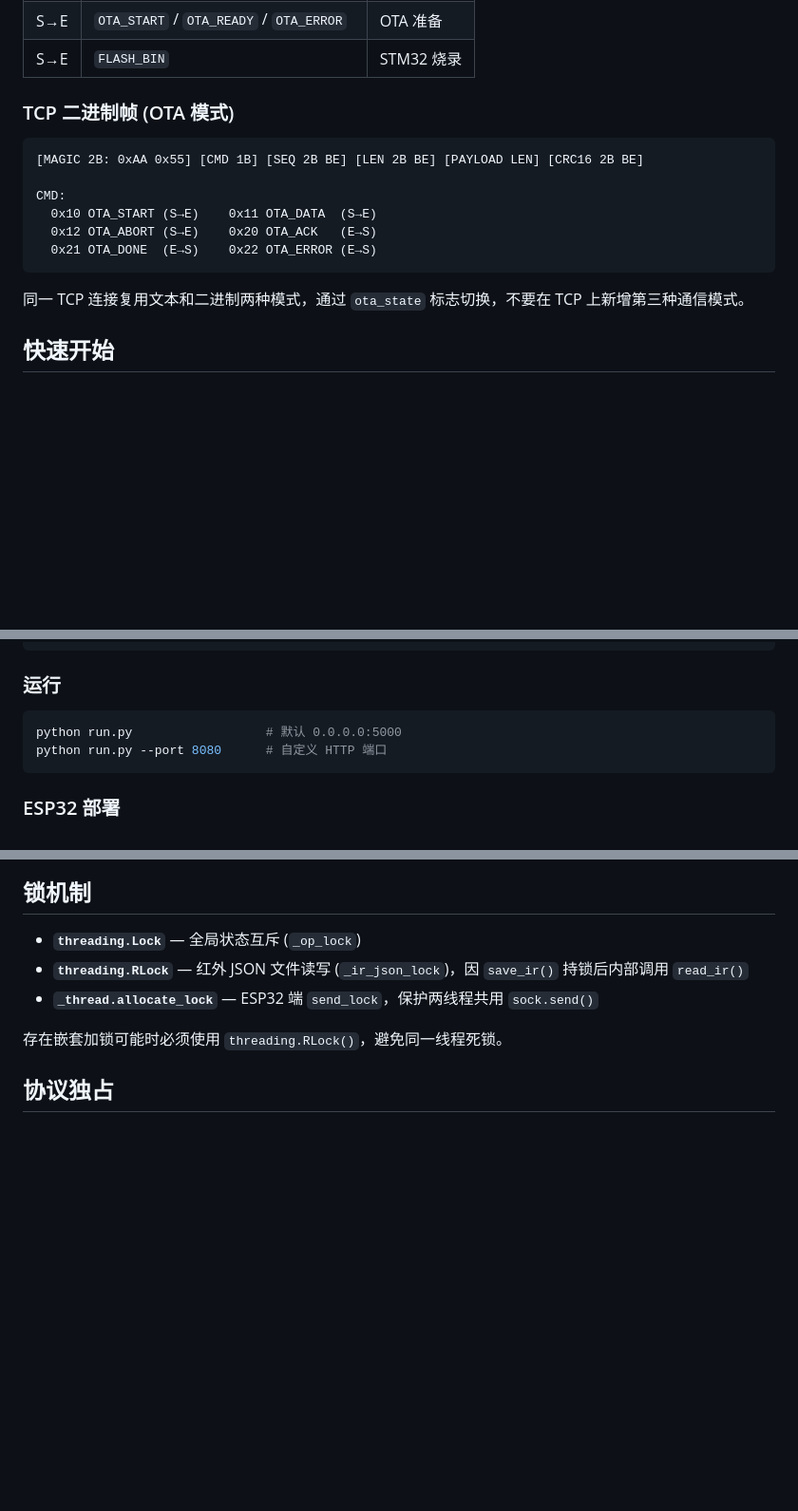
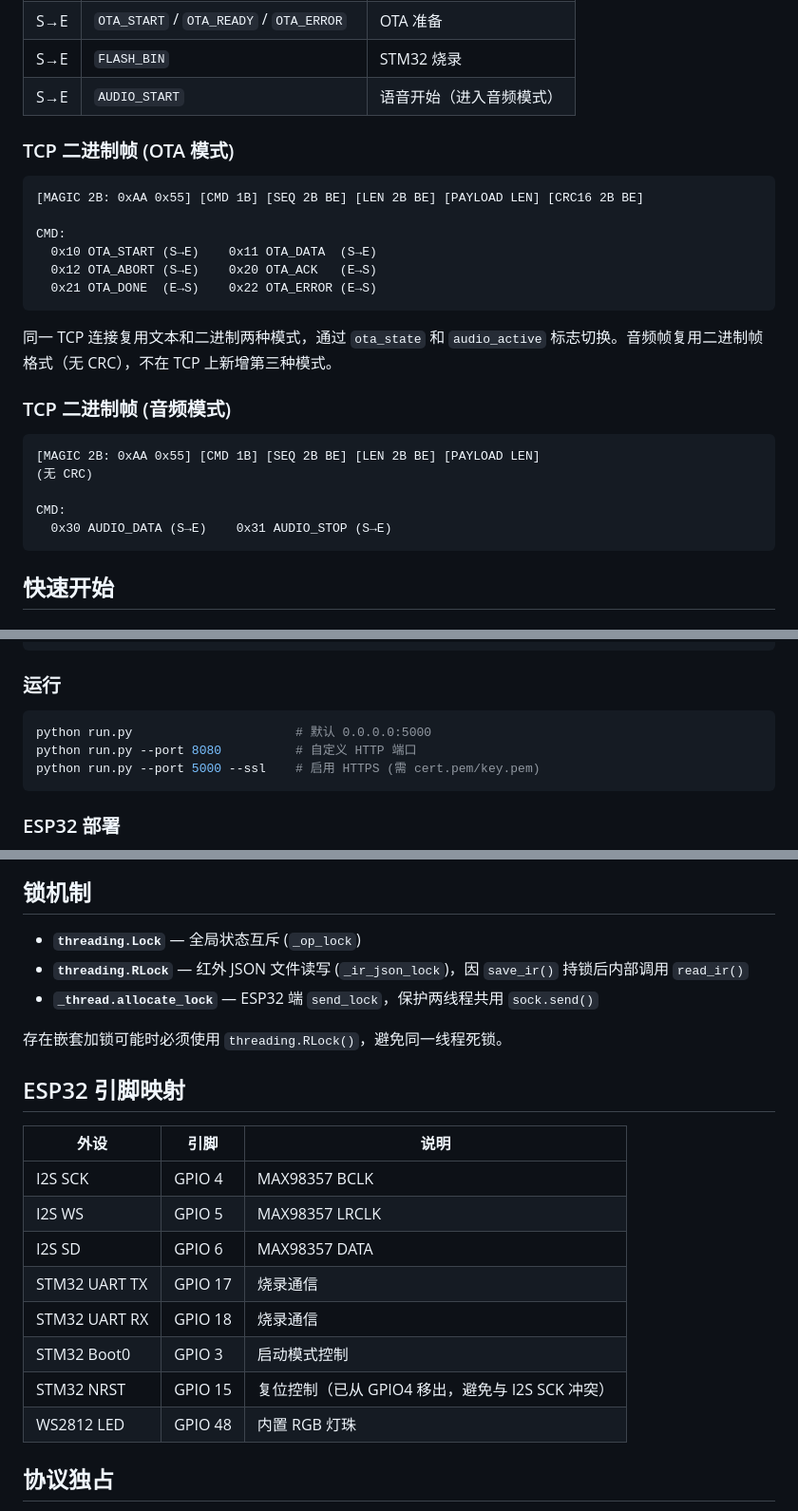
Before and after one commit to lyshgd148/esp32_sever, a Markdown page: README.md, 3 parts joined by grey strips. Shown at 95% size. Rendered like a GitHub page; blank space fills up the shorter version.

Commit message:
v2.0 修复引脚冲突 和 结束帧被丢弃问题

````diff
--- a/README.md
+++ b/README.md
@@ -80,6 +81,7 @@ Receiver 线程:                    Main 线程:
 | S→E | `SEND_IR=x,x,x,...` | 红外发射 |
 | S→E | `OTA_START` / `OTA_READY` / `OTA_ERROR` | OTA 准备 |
 | S→E | `FLASH_BIN` | STM32 烧录 |
+| S→E | `AUDIO_START` | 语音开始（进入音频模式） |
 
 ### TCP 二进制帧 (OTA 模式)
 
@@ -92,7 +94,17 @@ CMD:
   0x21 OTA_DONE  (E→S)    0x22 OTA_ERROR (E→S)
 ```
 
-同一 TCP 连接复用文本和二进制两种模式，通过 `ota_state` 标志切换，不要在 TCP 上新增第三种通信模式。
+同一 TCP 连接复用文本和二进制两种模式，通过 `ota_state` 和 `audio_active` 标志切换。音频帧复用二进制帧格式（无 CRC），不在 TCP 上新增第三种模式。
+
+### TCP 二进制帧 (音频模式)
+
+```
+[MAGIC 2B: 0xAA 0x55] [CMD 1B] [SEQ 2B BE] [LEN 2B BE] [PAYLOAD LEN]
+(无 CRC)
+
+CMD:
+  0x30 AUDIO_DATA (S→E)    0x31 AUDIO_STOP (S→E)
+```
 
 ## 快速开始
 
@@ -114,8 +126,9 @@ pip install -r requirements.txt
 ### 运行
 
 ```powershell
-python run.py                  # 默认 0.0.0.0:5000
-python run.py --port 8080      # 自定义 HTTP 端口
+python run.py                      # 默认 0.0.0.0:5000
+python run.py --port 8080          # 自定义 HTTP 端口
+python run.py --port 5000 --ssl    # 启用 HTTPS (需 cert.pem/key.pem)
 ```
 
 ### ESP32 部署
@@ -148,6 +161,19 @@ ESP32/
 
 存在嵌套加锁可能时必须使用 `threading.RLock()`，避免同一线程死锁。
 
+## ESP32 引脚映射
+
+| 外设 | 引脚 | 说明 |
+|------|------|------|
+| I2S SCK | GPIO 4 | MAX98357 BCLK |
+| I2S WS | GPIO 5 | MAX98357 LRCLK |
+| I2S SD | GPIO 6 | MAX98357 DATA |
+| STM32 UART TX | GPIO 17 | 烧录通信 |
+| STM32 UART RX | GPIO 18 | 烧录通信 |
+| STM32 Boot0 | GPIO 3 | 启动模式控制 |
+| STM32 NRST | GPIO 15 | 复位控制（已从 GPIO4 移出，避免与 I2S SCK 冲突） |
+| WS2812 LED | GPIO 48 | 内置 RGB 灯珠 |
+
 ## 协议独占
 
 OTA、Flash 烧录、红外学习、红外发射、语音 **五者互斥**，通过 `try_start_*()` / `end_*()` 原子检查，同时只能进行一项。
````
Also changed, not shown: other parts of README.md (+2 -0 lines).
